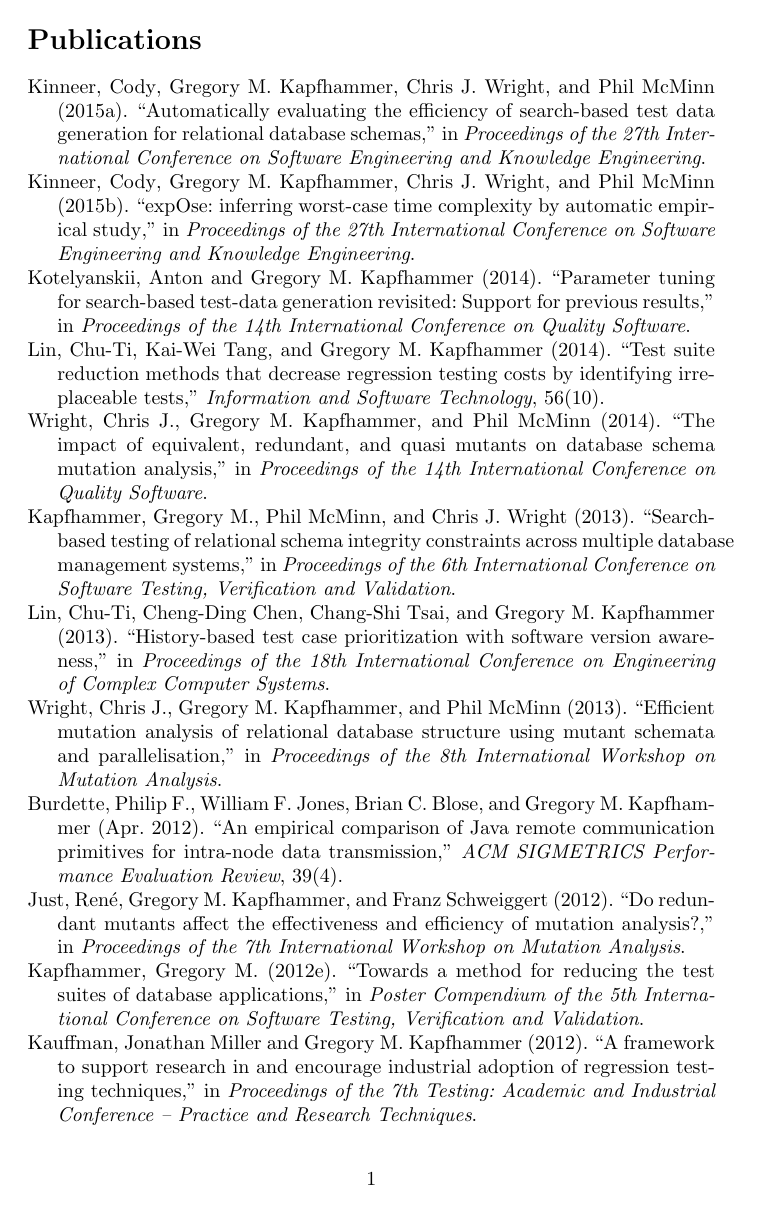
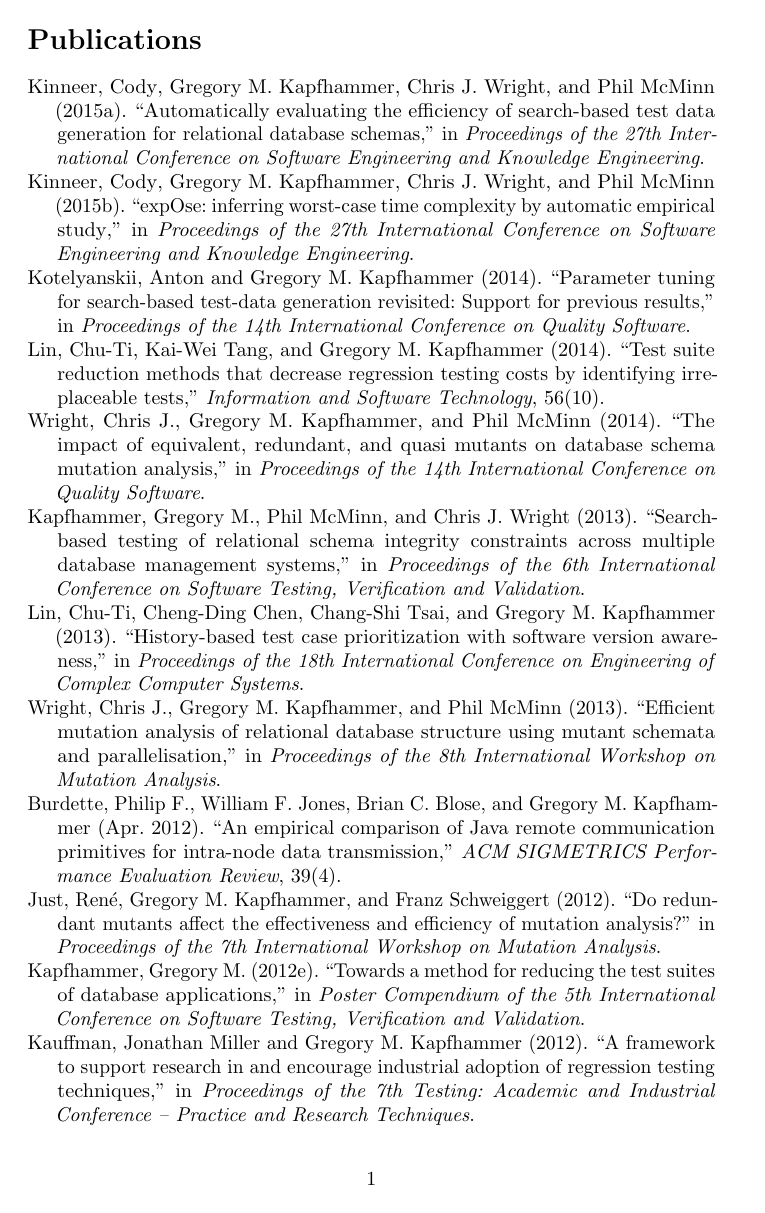
Before and after one commit to gkapfham/research-bibliography, a LaTeX document (research_bibliography.tex): page 1 of 11. Compiled offline with pdfLaTeX.

Commit message:
Adding in the missing code that was causing compiler errors for research_bibliography.

```diff
--- a/research_bibliography.tex
+++ b/research_bibliography.tex
@@ -12,6 +12,17 @@
 \renewbibmacro{in:}{}
 
 \addbibresource{bibtex/bibliography_kapfhammer.bib}
+
+\usepackage{pifont}
+\usepackage[geometry]{ifsym}
+\usepackage[american]{babel}
+\usepackage{csquotes}
+\usepackage{microtype}
+
+\newcommand{\gospace}{$\;$}
+\newcommand{\gosecond}{$^{\mbox{\ding{63}}}$}
+\newcommand{\gofaculty}{$^{\mbox{\ding{81}}}$}
+\newcommand{\goacm}{$^{\mbox{\ding{169}}}$}
 
 \begin{document}
 
```
Also changed, not shown: research_bibliography.tex (2 more changed lines).
